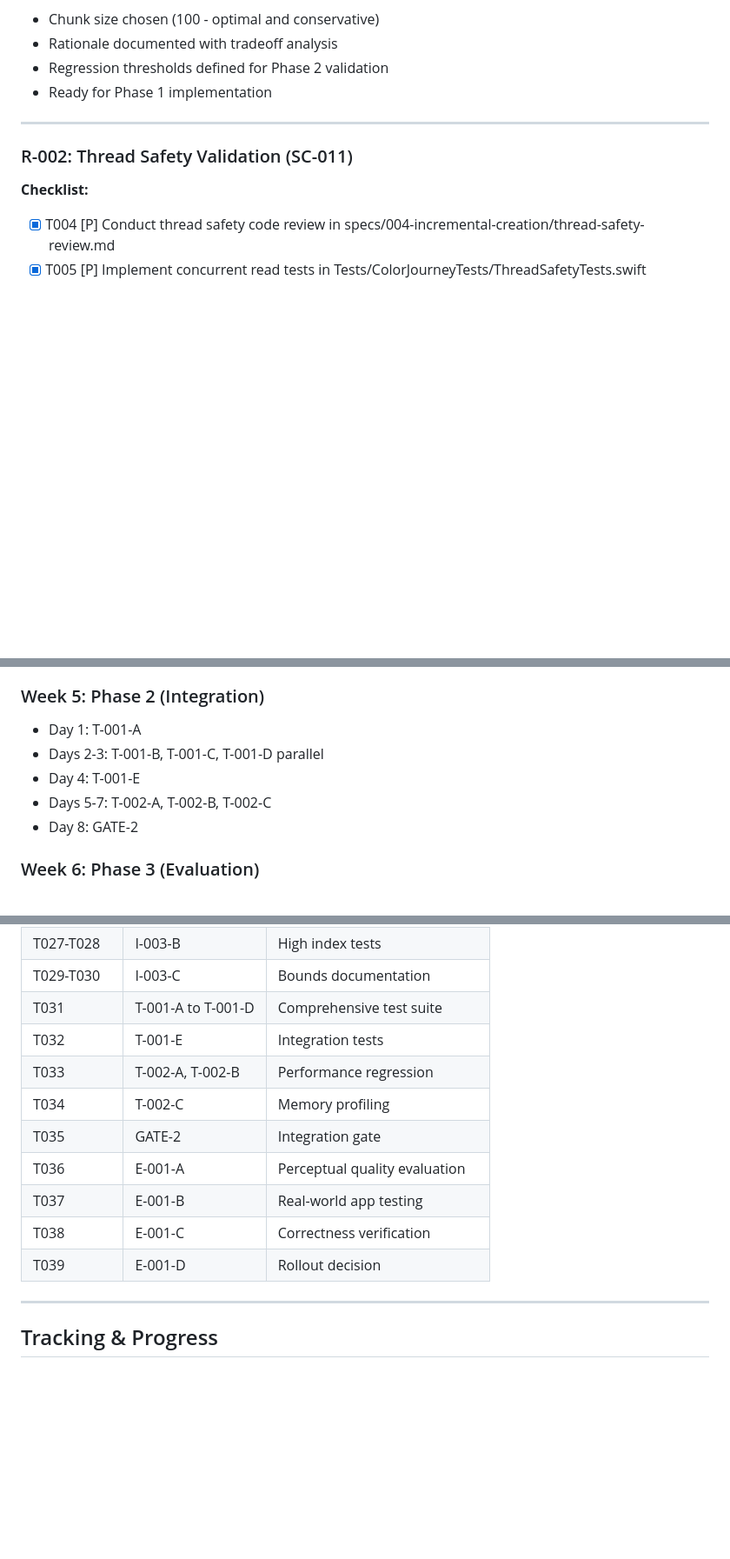
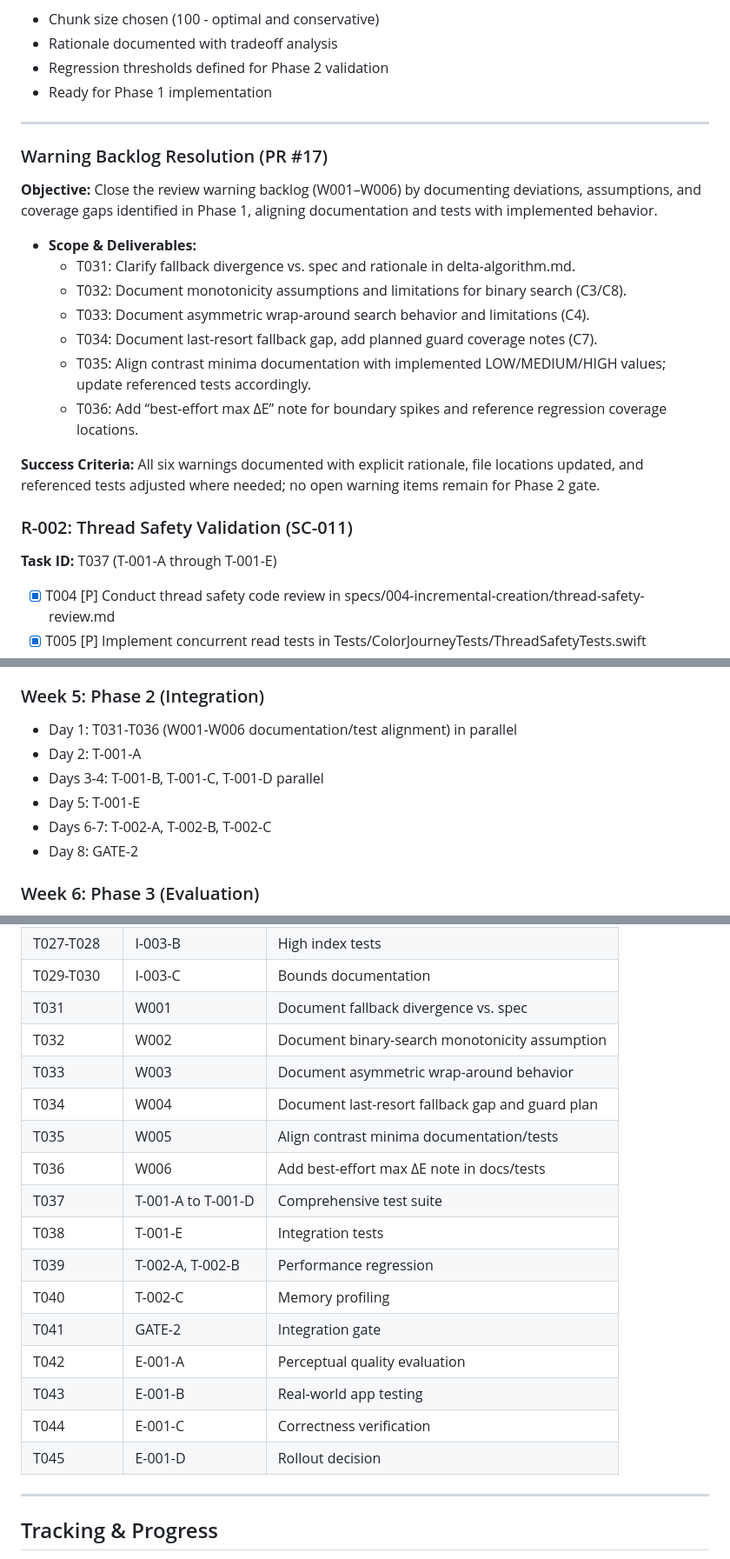
Before and after one commit to peternicholls/ColorJourney, a Markdown page: specs/004-incremental-creation/tasks.md, 3 parts joined by grey strips. Shown: that part at 87% size. Rendered like a GitHub page; blank space fills up the shorter version.

```diff
--- a/specs/004-incremental-creation/tasks.md
+++ b/specs/004-incremental-creation/tasks.md
@@ -135,9 +135,23 @@
 
 ---
 
+### Warning Backlog Resolution (PR #17)
+
+**Objective:** Close the review warning backlog (W001–W006) by documenting deviations, assumptions, and coverage gaps identified in Phase 1, aligning documentation and tests with implemented behavior.
+
+- **Scope & Deliverables:**
+   - T031: Clarify fallback divergence vs. spec and rationale in delta-algorithm.md.
+   - T032: Document monotonicity assumptions and limitations for binary search (C3/C8).
+   - T033: Document asymmetric wrap-around search behavior and limitations (C4).
+   - T034: Document last-resort fallback gap, add planned guard coverage notes (C7).
+   - T035: Align contrast minima documentation with implemented LOW/MEDIUM/HIGH values; update referenced tests accordingly.
+   - T036: Add “best-effort max ΔE” note for boundary spikes and reference regression coverage locations.
+
+**Success Criteria:** All six warnings documented with explicit rationale, file locations updated, and referenced tests adjusted where needed; no open warning items remain for Phase 2 gate.
+
 ### R-002: Thread Safety Validation (SC-011)
 
-**Checklist:**
+**Task ID:** T037 (T-001-A through T-001-E)
 - [x] T004 [P] Conduct thread safety code review in specs/004-incremental-creation/thread-safety-review.md
 - [x] T005 [P] Implement concurrent read tests in Tests/ColorJourneyTests/ThreadSafetyTests.swift
 - [x] T006 Conduct stress testing and document in specs/004-incremental-creation/thread-safety-stress-test-report.md
@@ -1066,10 +1082,11 @@ PHASE 3: EVALUATION (Sequential)
 - Day 9: GATE-1
 
 ### Week 5: Phase 2 (Integration)
-- Day 1: T-001-A
-- Days 2-3: T-001-B, T-001-C, T-001-D parallel
-- Day 4: T-001-E
-- Days 5-7: T-002-A, T-002-B, T-002-C
+- Day 1: T031-T036 (W001-W006 documentation/test alignment) in parallel
+- Day 2: T-001-A
+- Days 3-4: T-001-B, T-001-C, T-001-D parallel
+- Day 5: T-001-E
+- Days 6-7: T-002-A, T-002-B, T-002-C
 - Day 8: GATE-2
 
 ### Week 6: Phase 3 (Evaluation)
@@ -1118,15 +1135,21 @@ PHASE 3: EVALUATION (Sequential)
 | T026 | I-003-A | Baseline index tests |
 | T027-T028 | I-003-B | High index tests |
 | T029-T030 | I-003-C | Bounds documentation |
-| T031 | T-001-A to T-001-D | Comprehensive test suite |
-| T032 | T-001-E | Integration tests |
-| T033 | T-002-A, T-002-B | Performance regression |
-| T034 | T-002-C | Memory profiling |
-| T035 | GATE-2 | Integration gate |
-| T036 | E-001-A | Perceptual quality evaluation |
-| T037 | E-001-B | Real-world app testing |
-| T038 | E-001-C | Correctness verification |
-| T039 | E-001-D | Rollout decision |
+| T031 | W001 | Document fallback divergence vs. spec |
+| T032 | W002 | Document binary-search monotonicity assumption |
+| T033 | W003 | Document asymmetric wrap-around behavior |
+| T034 | W004 | Document last-resort fallback gap and guard plan |
+| T035 | W005 | Align contrast minima documentation/tests |
+| T036 | W006 | Add best-effort max ΔE note in docs/tests |
+| T037 | T-001-A to T-001-D | Comprehensive test suite |
+| T038 | T-001-E | Integration tests |
+| T039 | T-002-A, T-002-B | Performance regression |
+| T040 | T-002-C | Memory profiling |
+| T041 | GATE-2 | Integration gate |
+| T042 | E-001-A | Perceptual quality evaluation |
+| T043 | E-001-B | Real-world app testing |
+| T044 | E-001-C | Correctness verification |
+| T045 | E-001-D | Rollout decision |
 
 ---
 
```
Also changed, not shown: other parts of specs/004-incremental-creation/tasks.md (+66 -64 lines).
